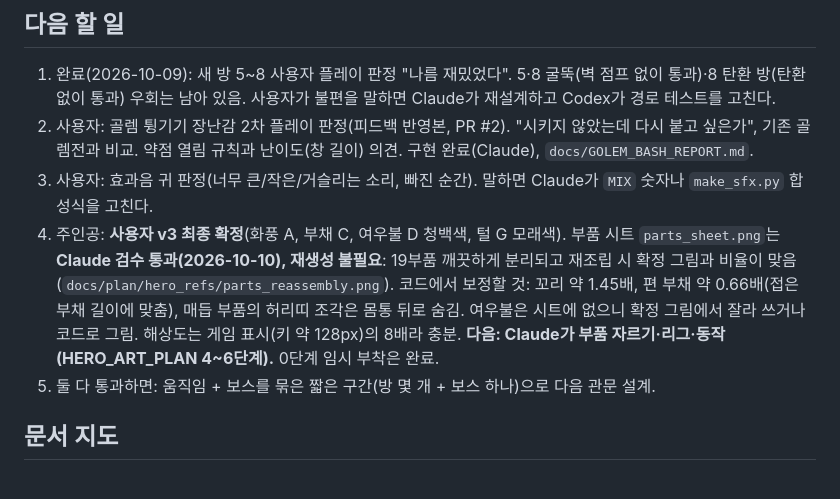
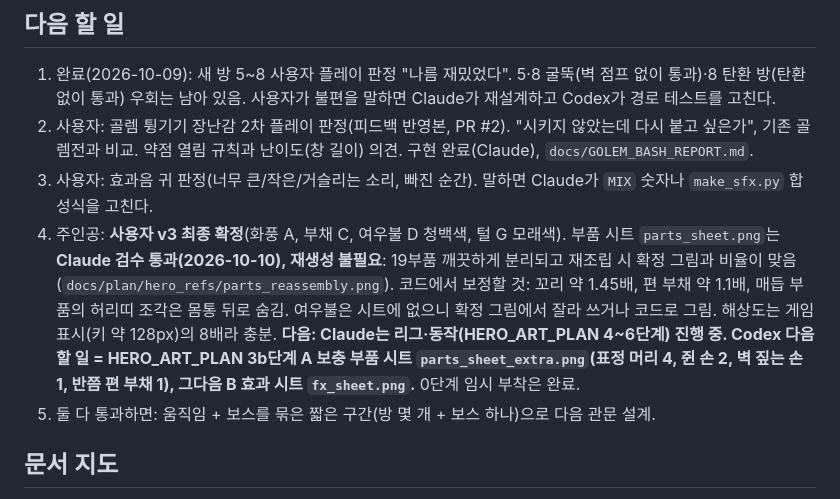
Before and after one commit to noru358/tt, a Markdown page: HANDOFF.md, the part around the change. Drawn GitHub-style.

```diff
--- a/HANDOFF.md
+++ b/HANDOFF.md
@@ -40,7 +40,7 @@
 1. 완료(2026-10-09): 새 방 5~8 사용자 플레이 판정 "나름 재밌었다". 5·8 굴뚝(벽 점프 없이 통과)·8 탄환 방(탄환 없이 통과) 우회는 남아 있음. 사용자가 불편을 말하면 Claude가 재설계하고 Codex가 경로 테스트를 고친다.
 2. 사용자: 골렘 튕기기 장난감 2차 플레이 판정(피드백 반영본, PR #2). "시키지 않았는데 다시 붙고 싶은가", 기존 골렘전과 비교. 약점 열림 규칙과 난이도(창 길이) 의견. 구현 완료(Claude), `docs/GOLEM_BASH_REPORT.md`.
 3. 사용자: 효과음 귀 판정(너무 큰/작은/거슬리는 소리, 빠진 순간). 말하면 Claude가 `MIX` 숫자나 `make_sfx.py` 합성식을 고친다.
-4. 주인공: **사용자 v3 최종 확정**(화풍 A, 부채 C, 여우불 D 청백색, 털 G 모래색). 부품 시트 `parts_sheet.png`는 **Claude 검수 통과(2026-10-10), 재생성 불필요**: 19부품 깨끗하게 분리되고 재조립 시 확정 그림과 비율이 맞음(`docs/plan/hero_refs/parts_reassembly.png`). 코드에서 보정할 것: 꼬리 약 1.45배, 편 부채 약 0.66배(접은 부채 길이에 맞춤), 매듭 부품의 허리띠 조각은 몸통 뒤로 숨김. 여우불은 시트에 없으니 확정 그림에서 잘라 쓰거나 코드로 그림. 해상도는 게임 표시(키 약 128px)의 8배라 충분. **다음: Claude가 부품 자르기·리그·동작(HERO_ART_PLAN 4~6단계).** 0단계 임시 부착은 완료.
+4. 주인공: **사용자 v3 최종 확정**(화풍 A, 부채 C, 여우불 D 청백색, 털 G 모래색). 부품 시트 `parts_sheet.png`는 **Claude 검수 통과(2026-10-10), 재생성 불필요**: 19부품 깨끗하게 분리되고 재조립 시 확정 그림과 비율이 맞음(`docs/plan/hero_refs/parts_reassembly.png`). 코드에서 보정할 것: 꼬리 약 1.45배, 편 부채 약 1.1배, 매듭 부품의 허리띠 조각은 몸통 뒤로 숨김. 여우불은 시트에 없으니 확정 그림에서 잘라 쓰거나 코드로 그림. 해상도는 게임 표시(키 약 128px)의 8배라 충분. **다음: Claude는 리그·동작(HERO_ART_PLAN 4~6단계) 진행 중. Codex 다음 할 일 = HERO_ART_PLAN 3b단계 A 보충 부품 시트 `parts_sheet_extra.png`(표정 머리 4, 쥔 손 2, 벽 짚는 손 1, 반쯤 편 부채 1), 그다음 B 효과 시트 `fx_sheet.png`.** 0단계 임시 부착은 완료.
 5. 둘 다 통과하면: 움직임 + 보스를 묶은 짧은 구간(방 몇 개 + 보스 하나)으로 다음 관문 설계.
 
 ## 문서 지도
```
Also changed, not shown: docs/plan/HERO_ART_PLAN.md (+23 -1 lines).
